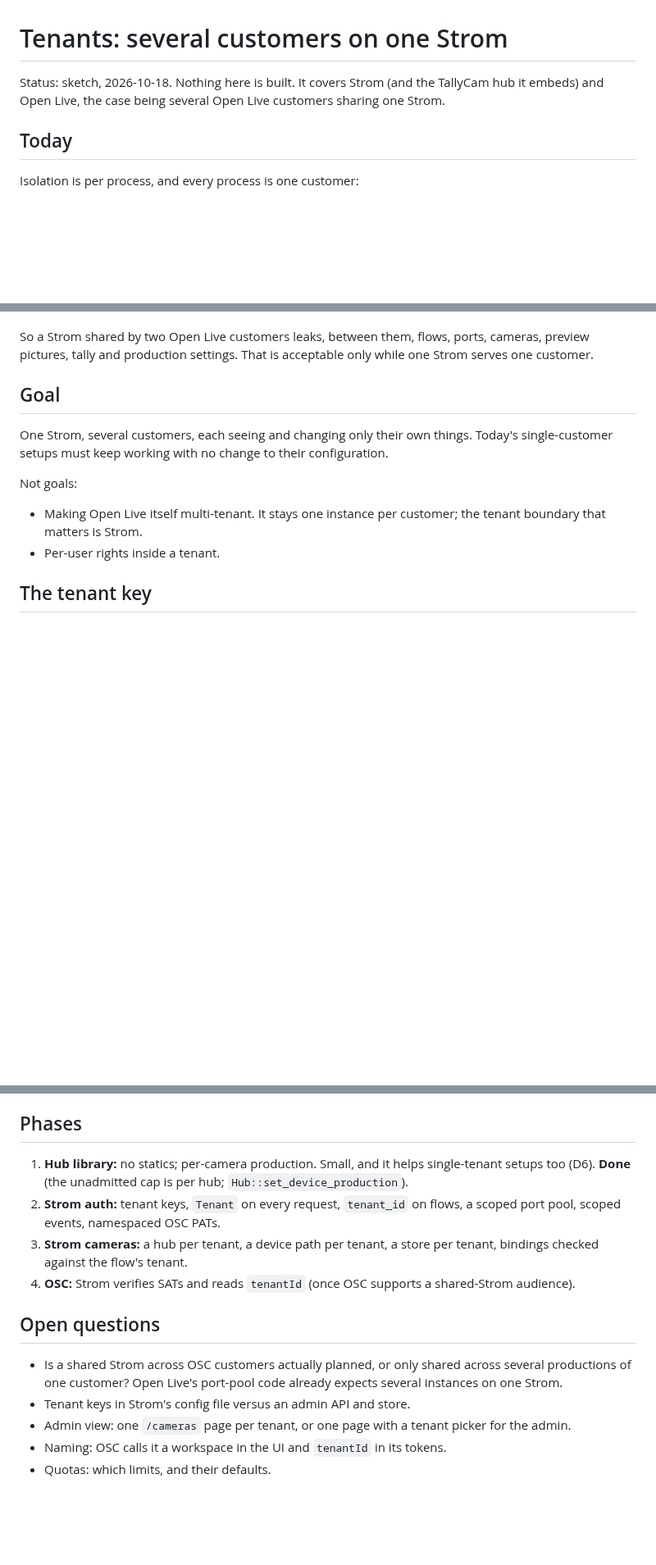
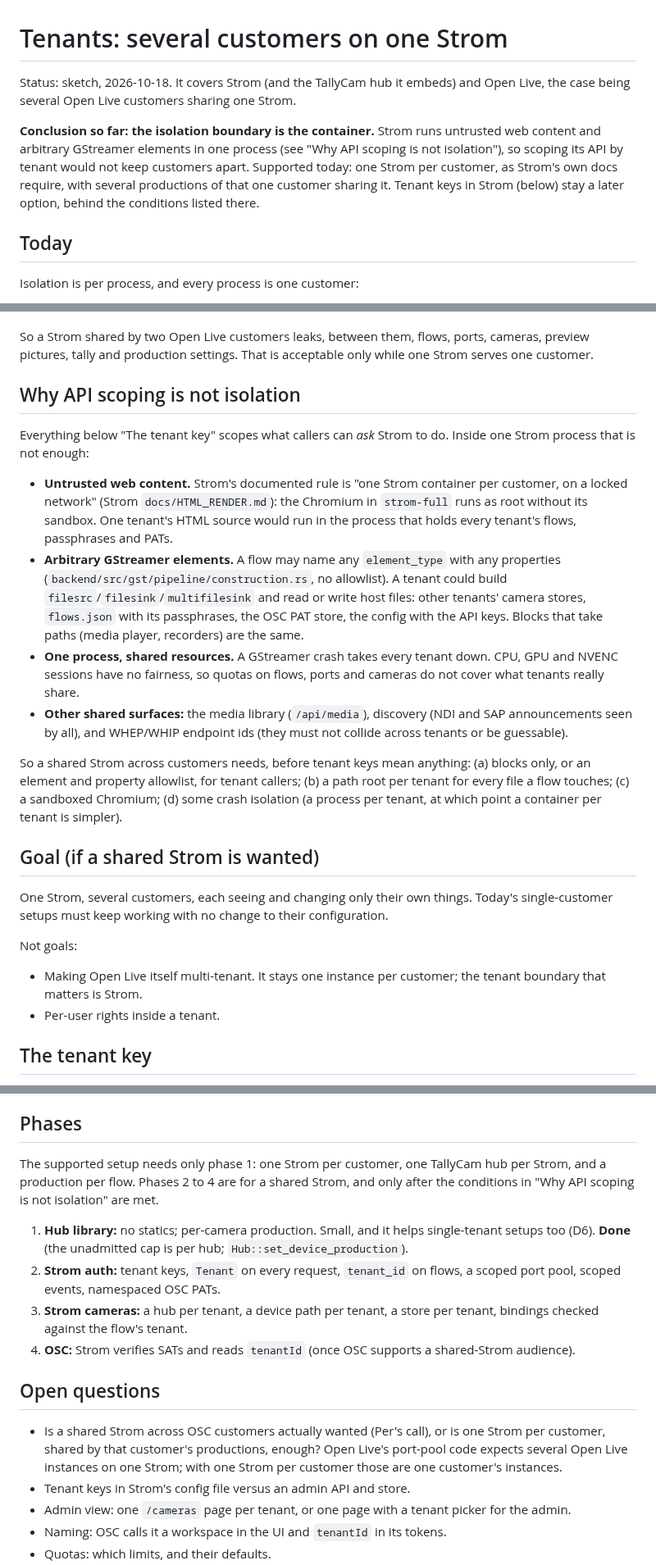
Before and after one commit to Eyevinn/tallycam, a Markdown page: docs/TENANTS.md, 3 parts joined by grey strips. Shown at 82% size. GitHub-like rendering; blank space fills up the shorter version.

Commit message:
TENANTS.md: the isolation boundary is the container
Strom runs Chromium without its sandbox and any GStreamer element in one
process, so tenant-scoped API keys would not keep customers apart (from
strom-e8's review of Strom). One Strom per customer is the supported
setup; tenant keys stay a later option behind blocks-only or an element
allowlist, path roots, a sandboxed Chromium and crash isolation.

Co-Authored-By: Claude Opus 5.5 <noreply@anthropic.com>

```diff
--- a/docs/TENANTS.md
+++ b/docs/TENANTS.md
@@ -1,8 +1,16 @@
 # Tenants: several customers on one Strom
 
-Status: sketch, 2026-10-18. Nothing here is built. It covers Strom (and the
-TallyCam hub it embeds) and Open Live, the case being several Open Live
-customers sharing one Strom.
+Status: sketch, 2026-10-18. It covers Strom (and the TallyCam hub it
+embeds) and Open Live, the case being several Open Live customers sharing
+one Strom.
+
+**Conclusion so far: the isolation boundary is the container.** Strom runs
+untrusted web content and arbitrary GStreamer elements in one process (see
+"Why API scoping is not isolation"), so scoping its API by tenant would not
+keep customers apart. Supported today: one Strom per customer, as Strom's
+own docs require, with several productions of that one customer sharing it.
+Tenant keys in Strom (below) stay a later option, behind the conditions
+listed there.
 
 ## Today
 
@@ -36,7 +44,36 @@ So a Strom shared by two Open Live customers leaks, between them, flows, ports,
 cameras, preview pictures, tally and production settings. That is acceptable
 only while one Strom serves one customer.
 
-## Goal
+## Why API scoping is not isolation
+
+Everything below "The tenant key" scopes what callers can *ask* Strom to do.
+Inside one Strom process that is not enough:
+
+- **Untrusted web content.** Strom's documented rule is "one Strom container
+  per customer, on a locked network" (Strom `docs/HTML_RENDER.md`): the
+  Chromium in `strom-full` runs as root without its sandbox. One tenant's HTML
+  source would run in the process that holds every tenant's flows,
+  passphrases and PATs.
+- **Arbitrary GStreamer elements.** A flow may name any `element_type` with
+  any properties (`backend/src/gst/pipeline/construction.rs`, no allowlist).
+  A tenant could build `filesrc`/`filesink`/`multifilesink` and read or write
+  host files: other tenants' camera stores, `flows.json` with its
+  passphrases, the OSC PAT store, the config with the API keys. Blocks that
+  take paths (media player, recorders) are the same.
+- **One process, shared resources.** A GStreamer crash takes every tenant
+  down. CPU, GPU and NVENC sessions have no fairness, so quotas on flows,
+  ports and cameras do not cover what tenants really share.
+- **Other shared surfaces:** the media library (`/api/media`), discovery (NDI
+  and SAP announcements seen by all), and WHEP/WHIP endpoint ids (they must
+  not collide across tenants or be guessable).
+
+So a shared Strom across customers needs, before tenant keys mean anything:
+(a) blocks only, or an element and property allowlist, for tenant callers;
+(b) a path root per tenant for every file a flow touches; (c) a sandboxed
+Chromium; (d) some crash isolation (a process per tenant, at which point a
+container per tenant is simpler).
+
+## Goal (if a shared Strom is wanted)
 
 One Strom, several customers, each seeing and changing only their own
 things. Today's single-customer setups must keep working with no change to
@@ -145,6 +182,11 @@ What the TallyCam hub library needs:
 
 ## Phases
 
+The supported setup needs only phase 1: one Strom per customer, one TallyCam
+hub per Strom, and a production per flow. Phases 2 to 4 are for a shared
+Strom, and only after the conditions in "Why API scoping is not isolation"
+are met.
+
 1. **Hub library:** no statics; per-camera production. Small, and it helps
    single-tenant setups too (D6). **Done** (the unadmitted cap is per hub;
    `Hub::set_device_production`).
@@ -157,9 +199,10 @@ What the TallyCam hub library needs:
 
 ## Open questions
 
-- Is a shared Strom across OSC customers actually planned, or only shared
-  across several productions of one customer? Open Live's port-pool code
-  already expects several instances on one Strom.
+- Is a shared Strom across OSC customers actually wanted (Per's call), or
+  is one Strom per customer, shared by that customer's productions, enough?
+  Open Live's port-pool code expects several Open Live instances on one
+  Strom; with one Strom per customer those are one customer's instances.
 - Tenant keys in Strom's config file versus an admin API and store.
 - Admin view: one `/cameras` page per tenant, or one page with a tenant picker
   for the admin.
```
